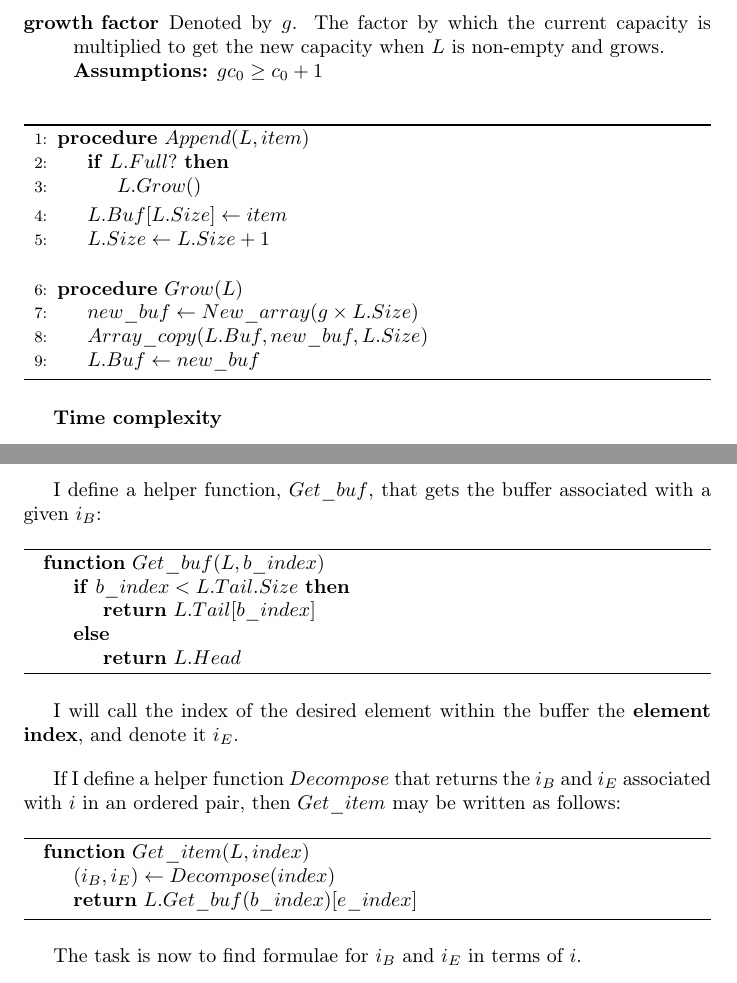
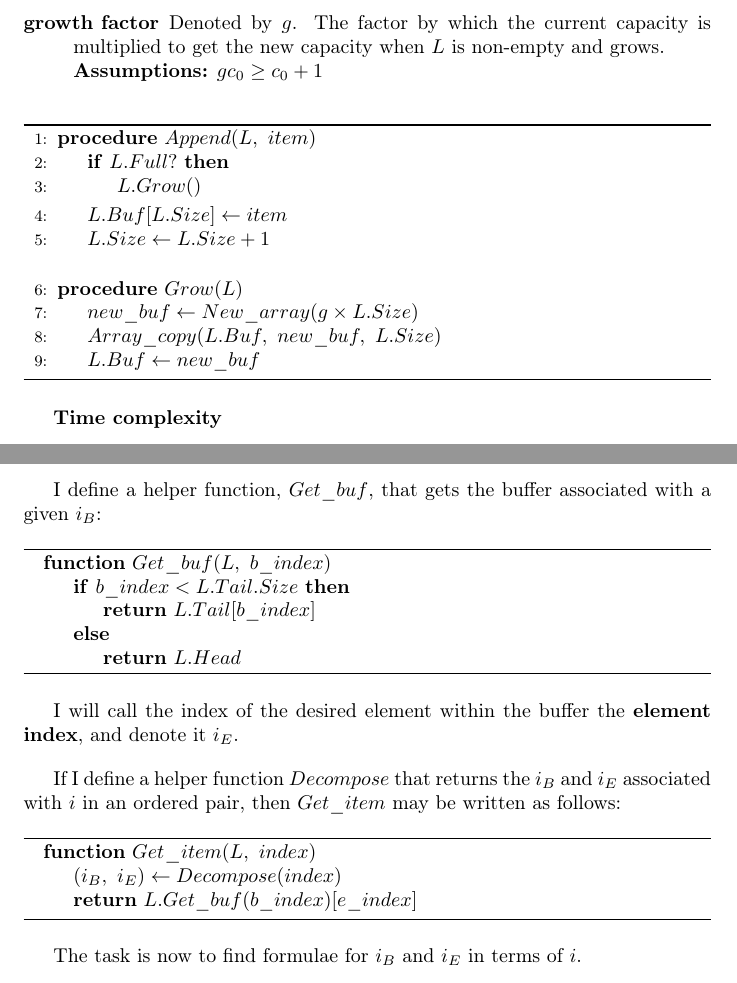
Before and after one commit to jamesqo/sts, a LaTeX paper (Draft2/Paper.tex, which reads Draft2/Appending.Dynamic.tex, Draft2/Indexing.Growth.tex): two parts of pages 8 and 16 of 19, joined at a grey line, cut so that both start at the same text. Compiled offline with pdfLaTeX.

Commit message:
Algos: Add spaces between commas

```diff
--- a/Draft2/Appending.Dynamic.tex
+++ b/Draft2/Appending.Dynamic.tex
@@ -11,7 +11,7 @@ I will implement appending for dynamic arrays first. Let $\VarList$ be a dynamic
 
 \begin{algorithm}
 	\begin{algorithmic}[1]
-		\Procedure{$\FuncAppend$}{$\VarList, \ParamItem$}
+		\Procedure{$\FuncAppend$}{$\VarList,\ \ParamItem$}
 			\If{$\VarList.\FieldFull$}
 				\State $\VarList.\FuncGrow()$
 			\EndIf
@@ -22,7 +22,7 @@ I will implement appending for dynamic arrays first. Let $\VarList$ be a dynamic
 		\Statex
 		\Procedure{$\FuncGrow$}{$\VarList$}
 			\State $\LclNewBuffer \gets \FuncNewArray(\VarGrowthFactor \times \VarList.\FieldSize)$
-			\State $\FuncArrayCopy(\VarList.\FieldBuffer, \LclNewBuffer, \VarList.\FieldSize)$
+			\State $\FuncArrayCopy(\VarList.\FieldBuffer,\ \LclNewBuffer,\ \VarList.\FieldSize)$
 			\State $\VarList.\FieldBuffer \gets \LclNewBuffer$
 		\EndProcedure
 	\end{algorithmic}
--- a/Draft2/Indexing.Growth.tex
+++ b/Draft2/Indexing.Growth.tex
@@ -56,8 +56,8 @@ If I define a helper function $\FuncDecompose$ that returns the $\VarIndexBuffer
 
 \begin{algorithm}
 	\begin{algorithmic}
-		\Function{$\FuncGetItem$}{$\VarList, \ParamIndex$}
-			\State $(\VarIndexBuffer, \VarIndexElement) \gets \FuncDecompose(\ParamIndex)$
+		\Function{$\FuncGetItem$}{$\VarList,\ \ParamIndex$}
+			\State $(\VarIndexBuffer,\ \VarIndexElement) \gets \FuncDecompose(\ParamIndex)$
 			\State \Return $\VarList.\FuncGetBuffer(\ParamIndexBuffer)[\ParamIndexElement]$
 		\EndFunction
 	\end{algorithmic}
```
Also changed, not shown: Draft2/Appending.Growth.tex (+1 -1 lines), Draft2/Indexing.Dynamic.tex (+1 -1 lines), Draft2/PredefinedFunctions.tex (+1 -1 lines), Draft2/Paper.pdf, Draft2/Indexing.Growth.tex (4 more changed lines).
